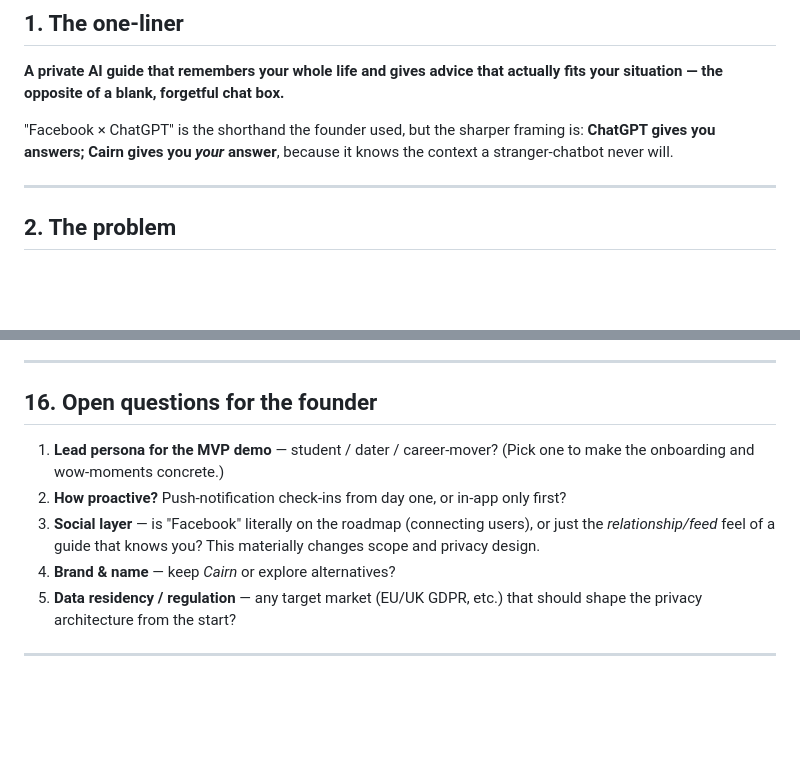
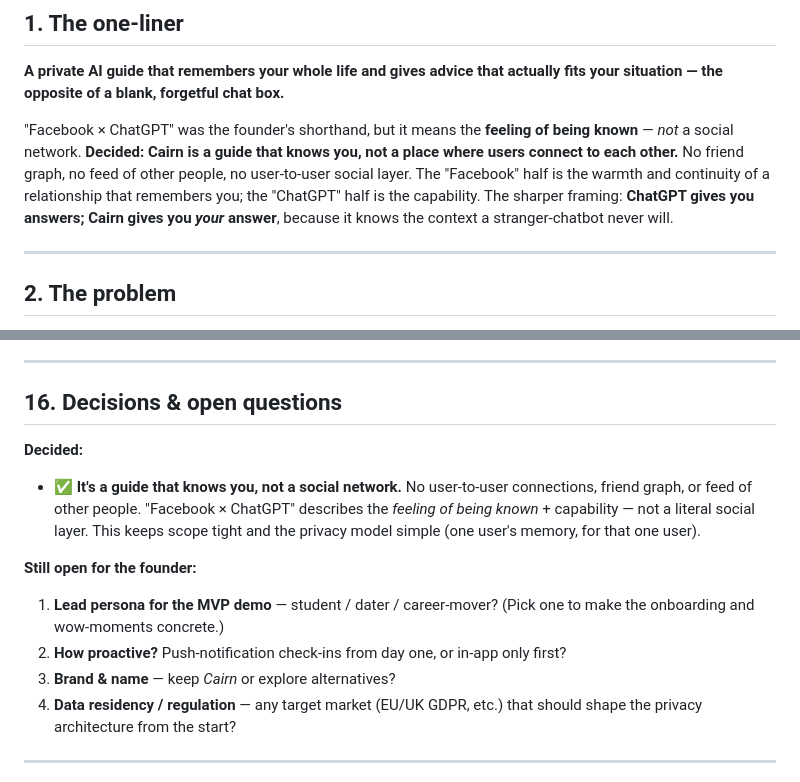
Before and after one commit to hvaoc/test, a Markdown page: personal-guide/docs/PRODUCT.md, 2 parts joined by grey strips. GitHub-like rendering; blank space fills up the shorter version.

Commit message:
Lock scope decision: a guide that knows you, not a social network
Resolve the social-layer open question — no user-to-user connections,
friend graph, or feed. The 'Facebook x ChatGPT' framing means the feeling
of being known, not a literal social network. Keeps Phase 1 scope tight
and the per-user privacy model simple.

```diff
--- a/personal-guide/docs/PRODUCT.md
+++ b/personal-guide/docs/PRODUCT.md
@@ -14,9 +14,13 @@ build in Phase 1 and why it's worth building.
 **A private AI guide that remembers your whole life and gives advice that actually
 fits your situation — the opposite of a blank, forgetful chat box.**
 
-"Facebook × ChatGPT" is the shorthand the founder used, but the sharper framing is:
-**ChatGPT gives you answers; Cairn gives you *your* answer**, because it knows the
-context a stranger-chatbot never will.
+"Facebook × ChatGPT" was the founder's shorthand, but it means the **feeling of being
+known** — *not* a social network. **Decided: Cairn is a guide that knows you, not a
+place where users connect to each other.** No friend graph, no feed of other people, no
+user-to-user social layer. The "Facebook" half is the warmth and continuity of a
+relationship that remembers you; the "ChatGPT" half is the capability. The sharper
+framing: **ChatGPT gives you answers; Cairn gives you *your* answer**, because it knows
+the context a stranger-chatbot never will.
 
 ---
 
@@ -322,16 +326,20 @@ encryption-at-rest hardening, payments, voice. Prove the *memory-makes-it-better
 
 ---
 
-## 16. Open questions for the founder
+## 16. Decisions & open questions
 
+**Decided:**
+- ✅ **It's a guide that knows you, not a social network.** No user-to-user connections,
+  friend graph, or feed of other people. "Facebook × ChatGPT" describes the *feeling of
+  being known* + capability — not a literal social layer. This keeps scope tight and the
+  privacy model simple (one user's memory, for that one user).
+
+**Still open for the founder:**
 1. **Lead persona for the MVP demo** — student / dater / career-mover? (Pick one to make
    the onboarding and wow-moments concrete.)
 2. **How proactive?** Push-notification check-ins from day one, or in-app only first?
-3. **Social layer** — is "Facebook" literally on the roadmap (connecting users), or just
-   the *relationship/feed* feel of a guide that knows you? This materially changes scope
-   and privacy design.
-4. **Brand & name** — keep *Cairn* or explore alternatives?
-5. **Data residency / regulation** — any target market (EU/UK GDPR, etc.) that should
+3. **Brand & name** — keep *Cairn* or explore alternatives?
+4. **Data residency / regulation** — any target market (EU/UK GDPR, etc.) that should
    shape the privacy architecture from the start?
 
 ---
```
